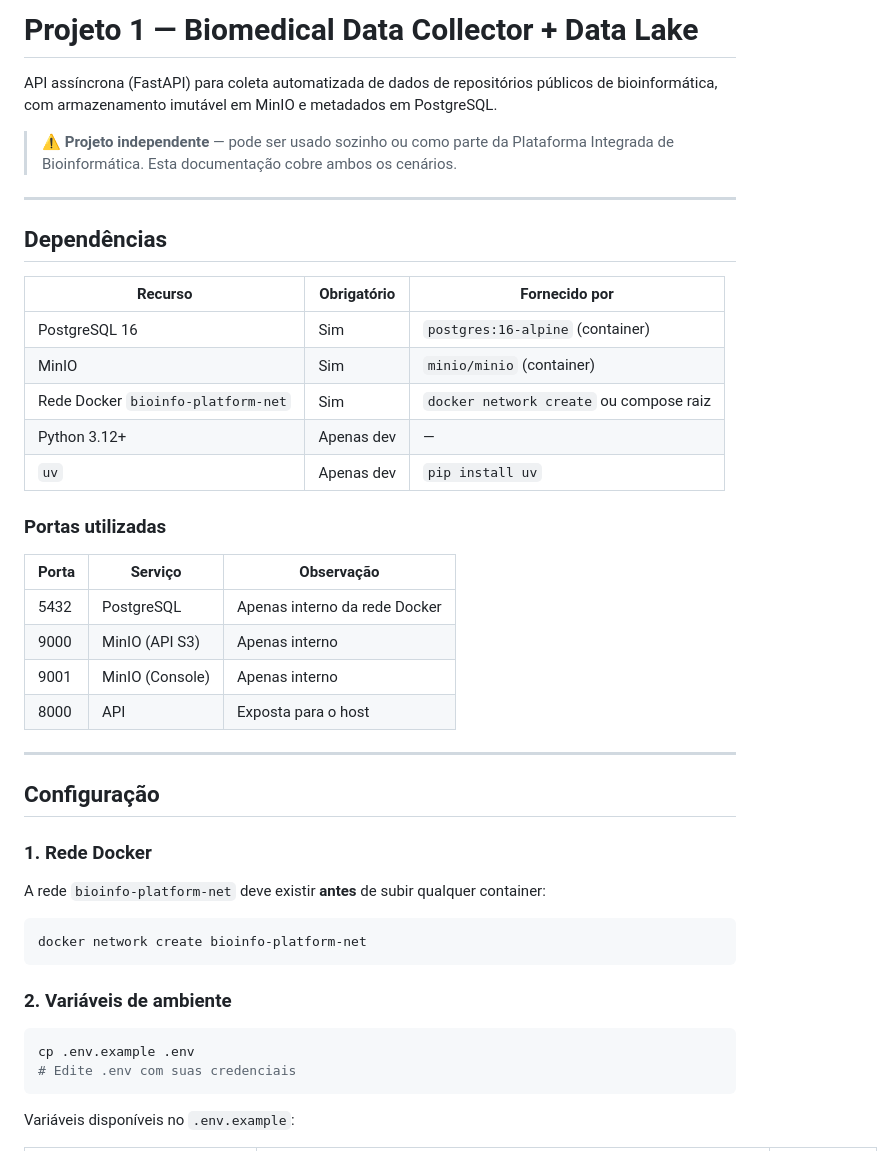
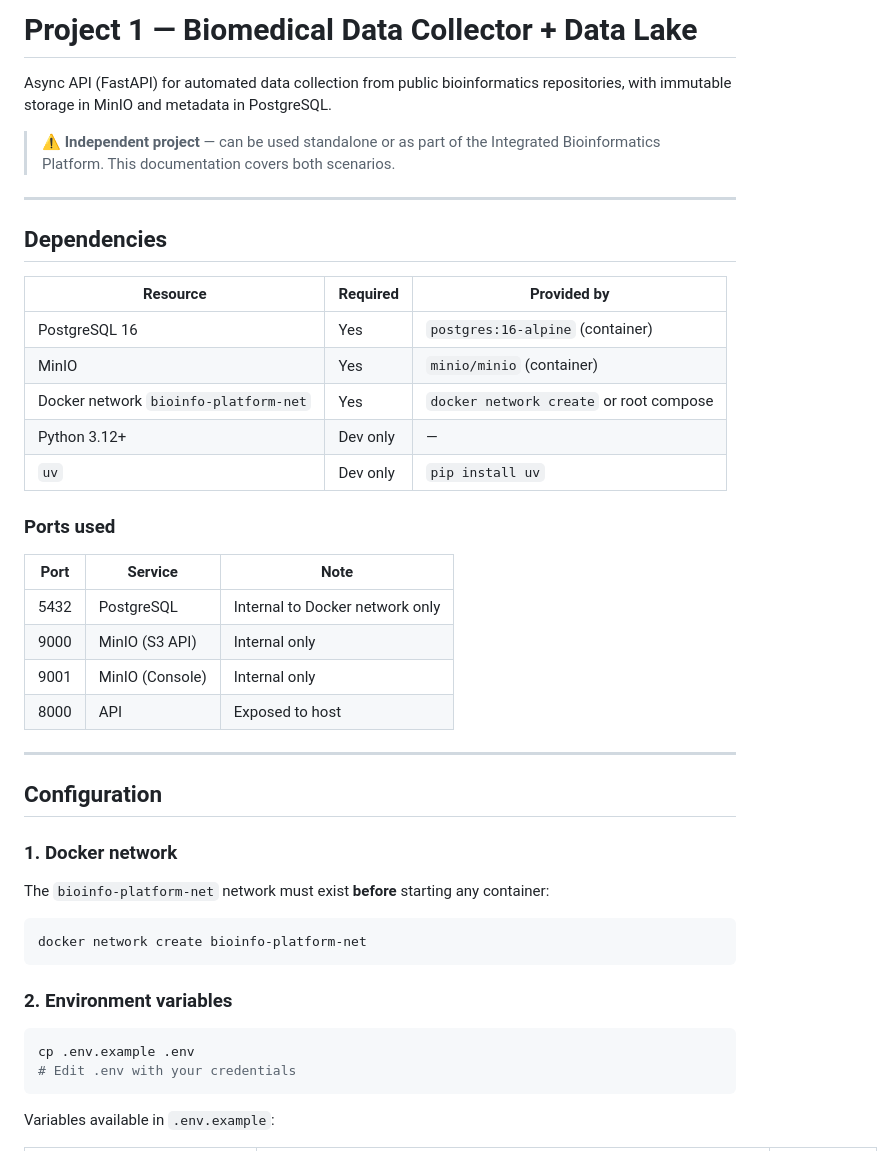
Before and after one commit to jeferson0993/01-Biomedical-Data-Collector, a Markdown page: README.md, the part around one of its changes. GitHub-like rendering.

````diff
--- a/README.md
+++ b/README.md
@@ -1,48 +1,48 @@
-# Projeto 1 — Biomedical Data Collector + Data Lake
+# Project 1 — Biomedical Data Collector + Data Lake
 
-API assíncrona (FastAPI) para coleta automatizada de dados de repositórios públicos de bioinformática, com armazenamento imutável em MinIO e metadados em PostgreSQL.
+Async API (FastAPI) for automated data collection from public bioinformatics repositories, with immutable storage in MinIO and metadata in PostgreSQL.
 
-> ⚠️ **Projeto independente** — pode ser usado sozinho ou como parte da Plataforma Integrada de Bioinformática. Esta documentação cobre ambos os cenários.
+> ⚠️ **Independent project** — can be used standalone or as part of the Integrated Bioinformatics Platform. This documentation covers both scenarios.
 
 ---
 
-## Dependências
+## Dependencies
 
-| Recurso | Obrigatório | Fornecido por |
-|---------|-------------|---------------|
-| PostgreSQL 16 | Sim | `postgres:16-alpine` (container) |
-| MinIO | Sim | `minio/minio` (container) |
-| Rede Docker `bioinfo-platform-net` | Sim | `docker network create` ou compose raiz |
-| Python 3.12+ | Apenas dev | — |
-| `uv` | Apenas dev | `pip install uv` |
+| Resource | Required | Provided by |
+|----------|----------|-------------|
+| PostgreSQL 16 | Yes | `postgres:16-alpine` (container) |
+| MinIO | Yes | `minio/minio` (container) |
+| Docker network `bioinfo-platform-net` | Yes | `docker network create` or root compose |
+| Python 3.12+ | Dev only | — |
+| `uv` | Dev only | `pip install uv` |
 
-### Portas utilizadas
+### Ports used
 
-| Porta | Serviço | Observação |
-|-------|---------|------------|
-| 5432 | PostgreSQL | Apenas interno da rede Docker |
-| 9000 | MinIO (API S3) | Apenas interno |
-| 9001 | MinIO (Console) | Apenas interno |
-| 8000 | API | Exposta para o host |
+| Port | Service | Note |
+|------|---------|------|
+| 5432 | PostgreSQL | Internal to Docker network only |
+| 9000 | MinIO (S3 API) | Internal only |
+| 9001 | MinIO (Console) | Internal only |
+| 8000 | API | Exposed to host |
 
 ---
 
-## Configuração
+## Configuration
 
-### 1. Rede Docker
+### 1. Docker network
 
-A rede `bioinfo-platform-net` deve existir **antes** de subir qualquer container:
+The `bioinfo-platform-net` network must exist **before** starting any container:
 
 ```bash
 docker network create bioinfo-platform-net
 ```
 
-### 2. Variáveis de ambiente
+### 2. Environment variables
 
 ```bash
 cp .env.example .env
-# Edite .env com suas credenciais
+# Edit .env with your credentials
 ```
 
-Variáveis disponíveis no `.env.example`:
+Variables available in `.env.example`:
 
````
Also changed, not shown: other parts of README.md (+86 -86 lines).
